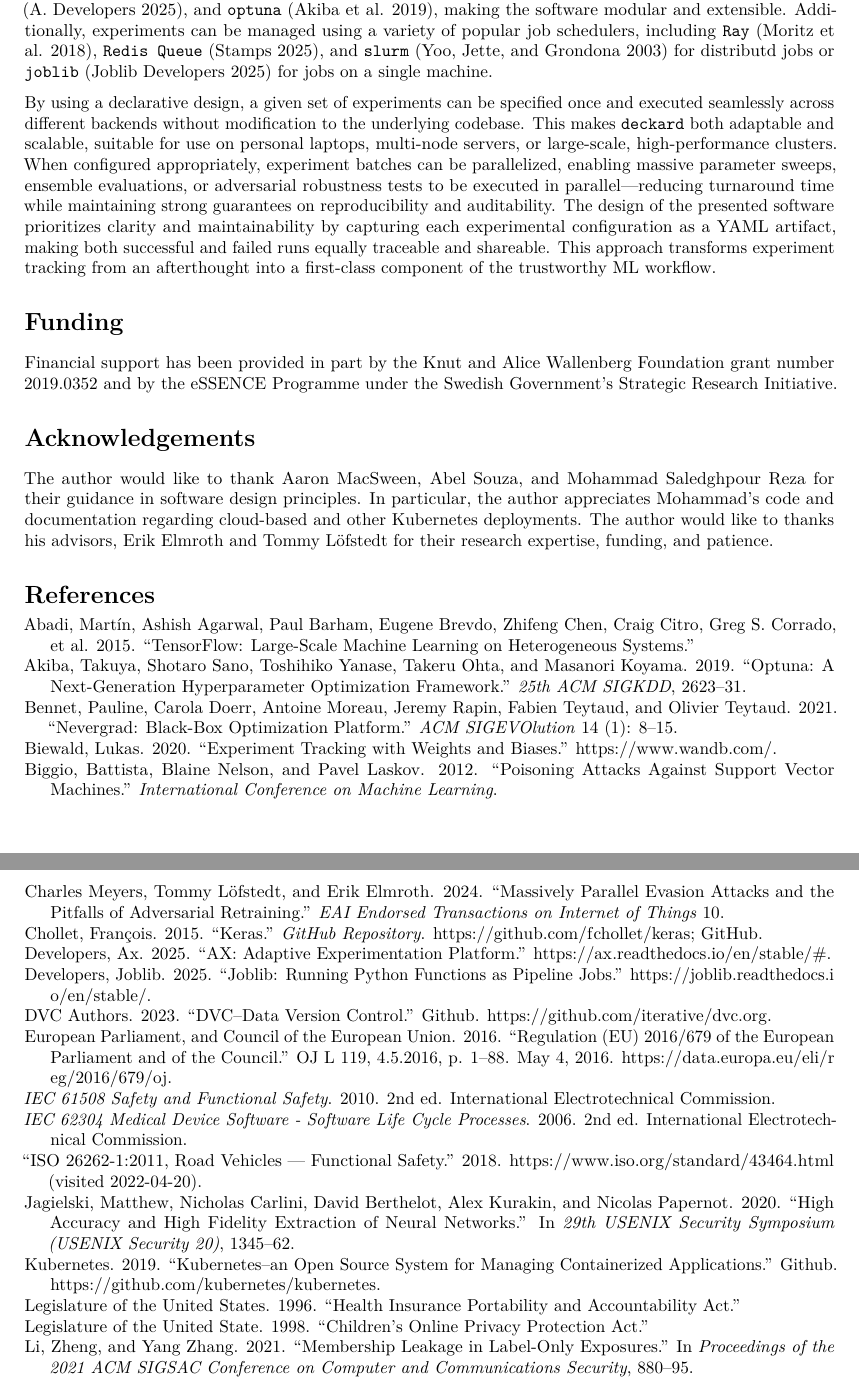
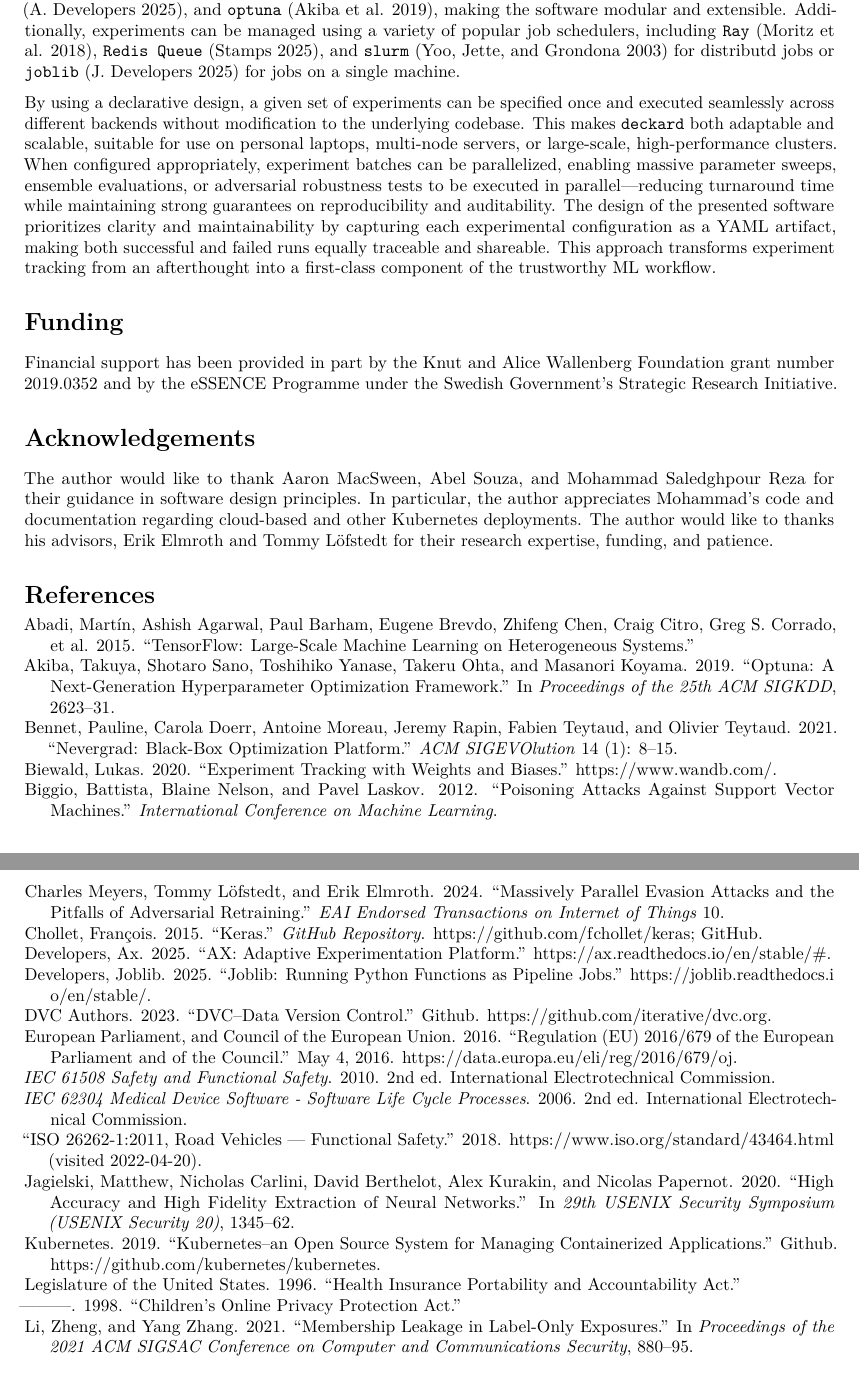
Before and after one commit to simplymathematics/deckard_paper, a LaTeX document (paper.tex): two parts of pages 3 and 4 of 4, joined at a grey line, cut so that both start at the same text. Compiled offline with pdfLaTeX.

Commit message:
Commit from GitHub Actions (Render R Markdown)

```diff
--- a/paper.tex
+++ b/paper.tex
@@ -274,7 +274,7 @@ automatically supports optimization libraries like \texttt{nevergrad}
 modular and extensible. Additionally, experiments can be managed using a
 variety of popular job schedulers, including \texttt{Ray} (Moritz et al.
 2018), \texttt{Redis\ Queue} (Stamps 2025), and \texttt{slurm} (Yoo,
-Jette, and Grondona 2003) for distributd jobs or \texttt{joblib} (Joblib
+Jette, and Grondona 2003) for distributd jobs or \texttt{joblib} (J.
 Developers 2025) for jobs on a single machine.
 
 By using a declarative design, a given set of experiments can be
@@ -324,7 +324,7 @@ Machine Learning on Heterogeneous Systems.''}
 \leavevmode\vadjust pre{\hypertarget{ref-optuna}{}}%
 Akiba, Takuya, Shotaro Sano, Toshihiko Yanase, Takeru Ohta, and Masanori
 Koyama. 2019. {``Optuna: A Next-Generation Hyperparameter Optimization
-Framework.''} \emph{25th ACM SIGKDD}, 2623--31.
+Framework.''} In \emph{Proceedings of the 25th ACM SIGKDD}, 2623--31.
 
 \leavevmode\vadjust pre{\hypertarget{ref-nevergrad}{}}%
 Bennet, Pauline, Carola Doerr, Antoine Moreau, Jeremy Rapin, Fabien
@@ -364,7 +364,7 @@ DVC Authors. 2023. {``{DVC}--{Data Version Control}.''} Github.
 \leavevmode\vadjust pre{\hypertarget{ref-gdpr}{}}%
 European Parliament, and Council of the European Union. 2016.
 {``Regulation ({EU}) 2016/679 of the {European} {Parliament} and of the
-{Council}.''} OJ L 119, 4.5.2016, p. 1--88. May 4, 2016.
+{Council}.''} May 4, 2016.
 \url{https://data.europa.eu/eli/reg/2016/679/oj}.
 
 \leavevmode\vadjust pre{\hypertarget{ref-IEC61508}{}}%
@@ -395,7 +395,7 @@ Legislature of the United States. 1996. {``Health Insurance Portability
 and Accountability Act.''}
 
 \leavevmode\vadjust pre{\hypertarget{ref-coppa}{}}%
-Legislature of the United State. 1998. {``Children's Online Privacy Protection Act.''}
+---------. 1998. {``Children's Online Privacy Protection Act.''}
 
 \leavevmode\vadjust pre{\hypertarget{ref-li2021membership}{}}%
 Li, Zheng, and Yang Zhang. 2021. {``Membership Leakage in Label-Only
```
Also changed, not shown: paper.pdf, paper.tex (6 more changed lines).
